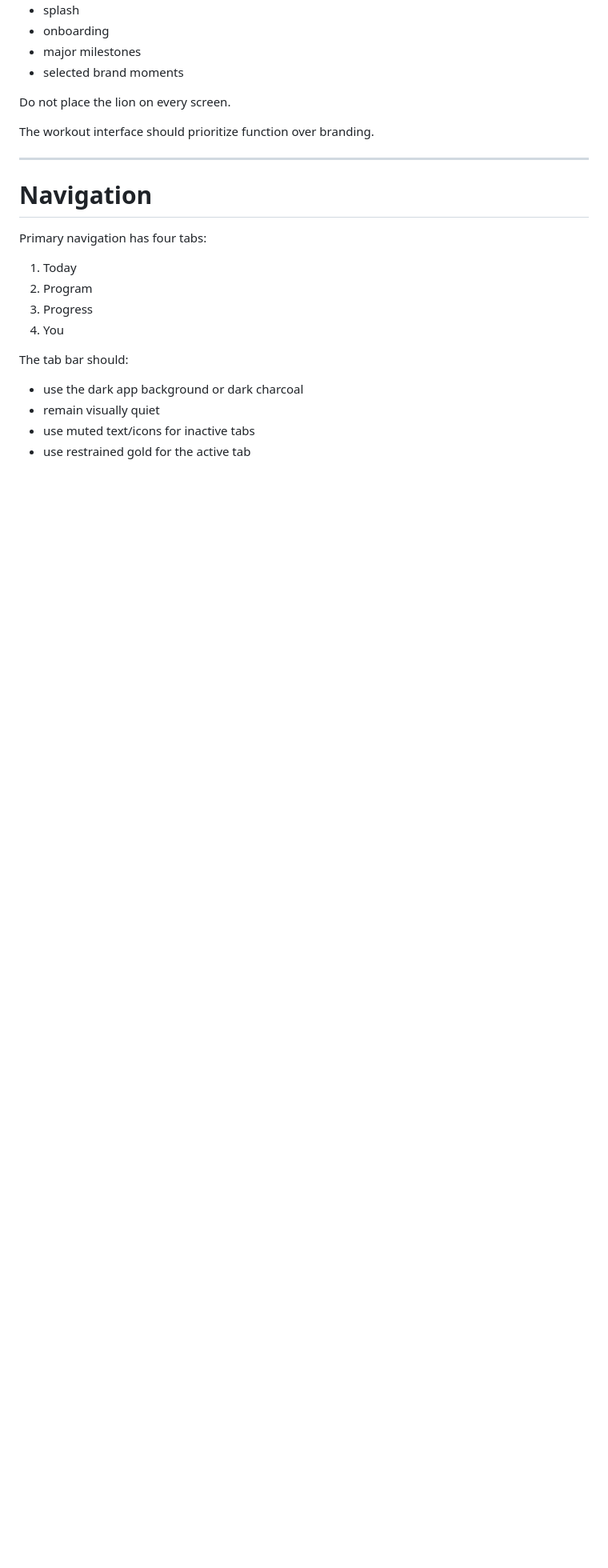
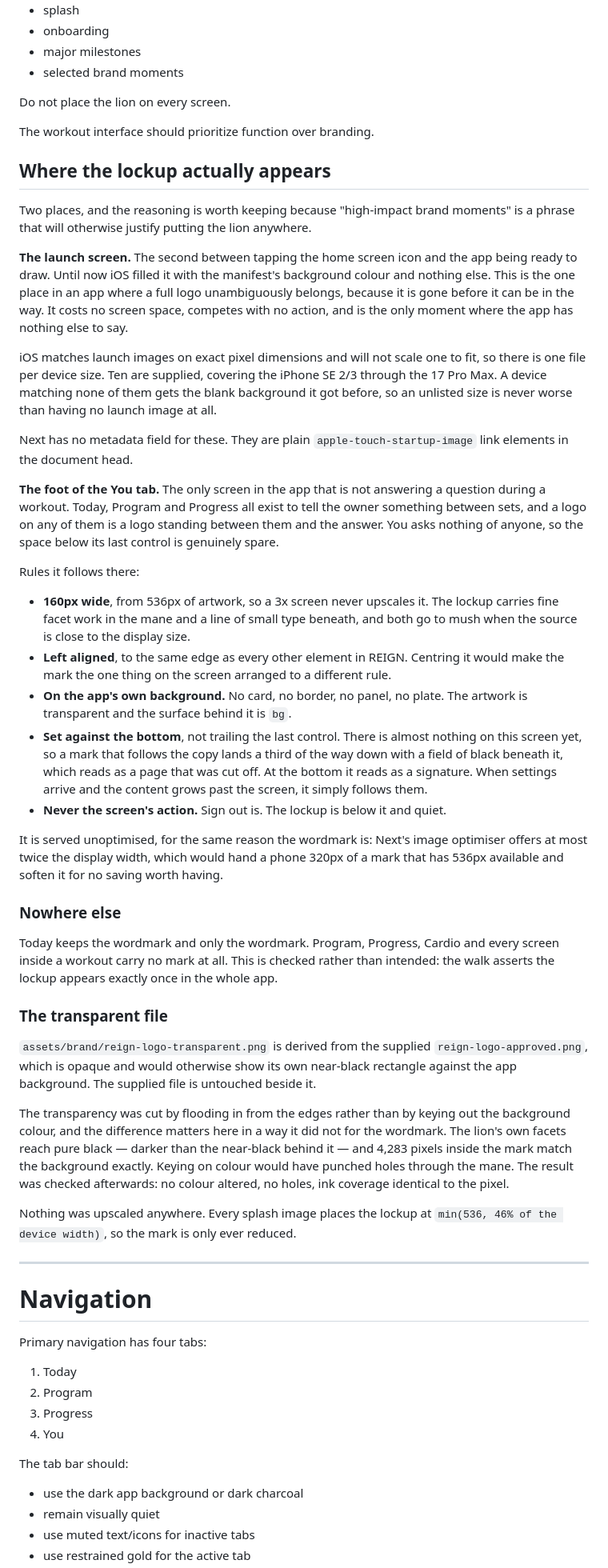
Before and after one commit to btoyn/REIGN, a Markdown page: docs/design/REIGN_UI_SPEC.md, the part around the change. Shown at 80% size. GitHub-like rendering; blank space fills up the shorter version.

Commit message:
Spec: where the lion lockup goes, and where it does not
Records the two places the full lockup appears and the reasoning behind
each, because "high-impact brand moments" is a phrase that would otherwise
justify putting the lion anywhere.

The launch screen, because it is the one place in an app where a full logo
unambiguously belongs: it is gone before it can be in the way. The foot of
the You tab, because it is the only screen not answering a question during
a workout.

Also records the rules the mark follows on You (size, alignment, no card,
set against the bottom, never the screen's action), that it appears nowhere
else, and how the transparent file was cut without punching holes through
the mane.

Co-Authored-By: Claude Opus 5 <noreply@anthropic.com>
Claude-Session: https://claude.ai/code/session_01AN4tFEMwPjiAcfHmiRJc75

```diff
--- a/docs/design/REIGN_UI_SPEC.md
+++ b/docs/design/REIGN_UI_SPEC.md
@@ -211,6 +211,79 @@ The detailed lion should primarily appear in high-impact brand moments such as:
 Do not place the lion on every screen.
 
 The workout interface should prioritize function over branding.
+
+## Where the lockup actually appears
+
+Two places, and the reasoning is worth keeping because "high-impact brand
+moments" is a phrase that will otherwise justify putting the lion anywhere.
+
+**The launch screen.** The second between tapping the home screen icon and the
+app being ready to draw. Until now iOS filled it with the manifest's background
+colour and nothing else. This is the one place in an app where a full logo
+unambiguously belongs, because it is gone before it can be in the way. It costs
+no screen space, competes with no action, and is the only moment where the app
+has nothing else to say.
+
+iOS matches launch images on exact pixel dimensions and will not scale one to
+fit, so there is one file per device size. Ten are supplied, covering the
+iPhone SE 2/3 through the 17 Pro Max. A device matching none of them gets the
+blank background it got before, so an unlisted size is never worse than having
+no launch image at all.
+
+Next has no metadata field for these. They are plain `apple-touch-startup-image`
+link elements in the document head.
+
+**The foot of the You tab.** The only screen in the app that is not answering a
+question during a workout. Today, Program and Progress all exist to tell the
+owner something between sets, and a logo on any of them is a logo standing
+between them and the answer. You asks nothing of anyone, so the space below its
+last control is genuinely spare.
+
+Rules it follows there:
+
+- **160px wide**, from 536px of artwork, so a 3x screen never upscales it. The
+  lockup carries fine facet work in the mane and a line of small type beneath,
+  and both go to mush when the source is close to the display size.
+- **Left aligned**, to the same edge as every other element in REIGN. Centring
+  it would make the mark the one thing on the screen arranged to a different
+  rule.
+- **On the app's own background.** No card, no border, no panel, no plate. The
+  artwork is transparent and the surface behind it is `bg`.
+- **Set against the bottom**, not trailing the last control. There is almost
+  nothing on this screen yet, so a mark that follows the copy lands a third of
+  the way down with a field of black beneath it, which reads as a page that was
+  cut off. At the bottom it reads as a signature. When settings arrive and the
+  content grows past the screen, it simply follows them.
+- **Never the screen's action.** Sign out is. The lockup is below it and quiet.
+
+It is served unoptimised, for the same reason the wordmark is: Next's image
+optimiser offers at most twice the display width, which would hand a phone
+320px of a mark that has 536px available and soften it for no saving worth
+having.
+
+### Nowhere else
+
+Today keeps the wordmark and only the wordmark. Program, Progress, Cardio and
+every screen inside a workout carry no mark at all. This is checked rather than
+intended: the walk asserts the lockup appears exactly once in the whole app.
+
+### The transparent file
+
+`assets/brand/reign-logo-transparent.png` is derived from the supplied
+`reign-logo-approved.png`, which is opaque and would otherwise show its own
+near-black rectangle against the app background. The supplied file is untouched
+beside it.
+
+The transparency was cut by flooding in from the edges rather than by keying out
+the background colour, and the difference matters here in a way it did not for
+the wordmark. The lion's own facets reach pure black — darker than the
+near-black behind it — and 4,283 pixels inside the mark match the background
+exactly. Keying on colour would have punched holes through the mane. The result
+was checked afterwards: no colour altered, no holes, ink coverage identical to
+the pixel.
+
+Nothing was upscaled anywhere. Every splash image places the lockup at
+`min(536, 46% of the device width)`, so the mark is only ever reduced.
 
 ---
 
```
